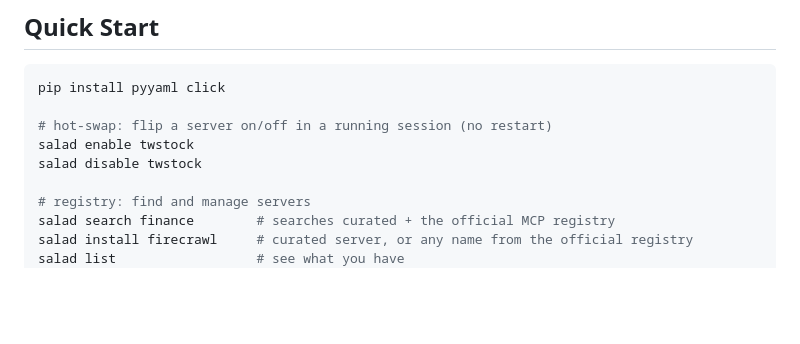
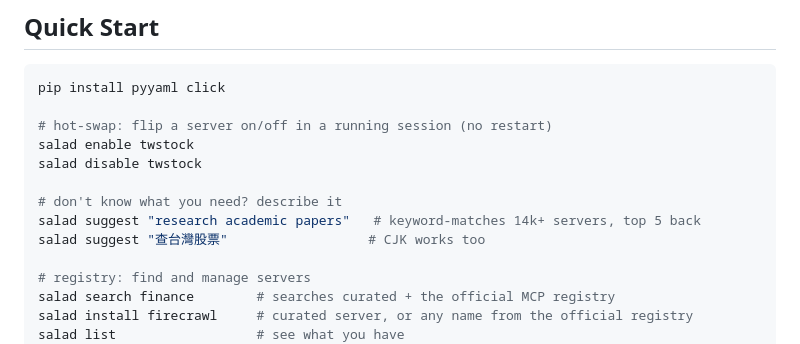
Before and after one commit to cesarlai-alt/mcp-salad, a Markdown page: README.md, the part around the change. Drawn GitHub-style; blank space fills up the shorter version.

Commit message:
docs: add salad suggest to Quick Start

```diff
--- a/README.md
+++ b/README.md
@@ -41,6 +41,10 @@ pip install pyyaml click
 # hot-swap: flip a server on/off in a running session (no restart)
 salad enable twstock
 salad disable twstock
+
+# don't know what you need? describe it
+salad suggest "research academic papers"   # keyword-matches 14k+ servers, top 5 back
+salad suggest "查台灣股票"                  # CJK works too
 
 # registry: find and manage servers
 salad search finance        # searches curated + the official MCP registry
```
